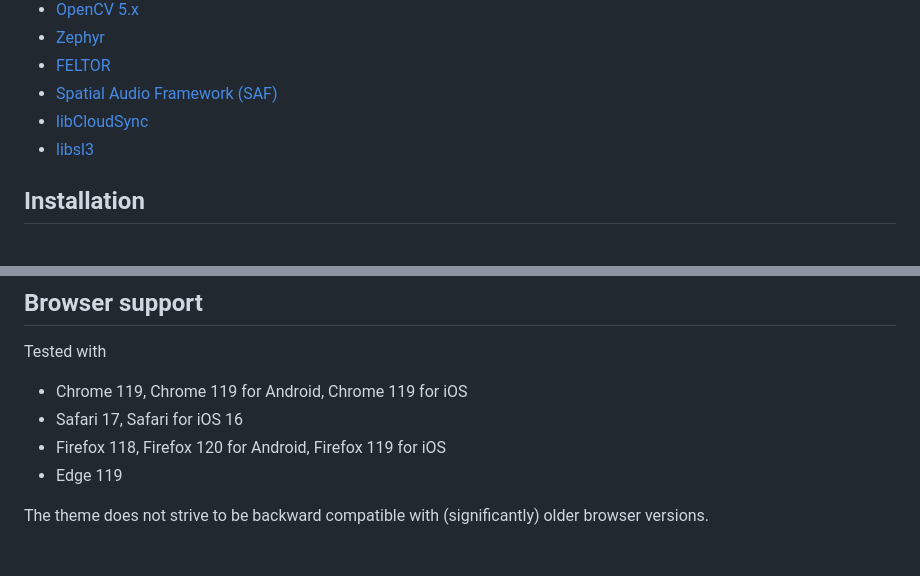
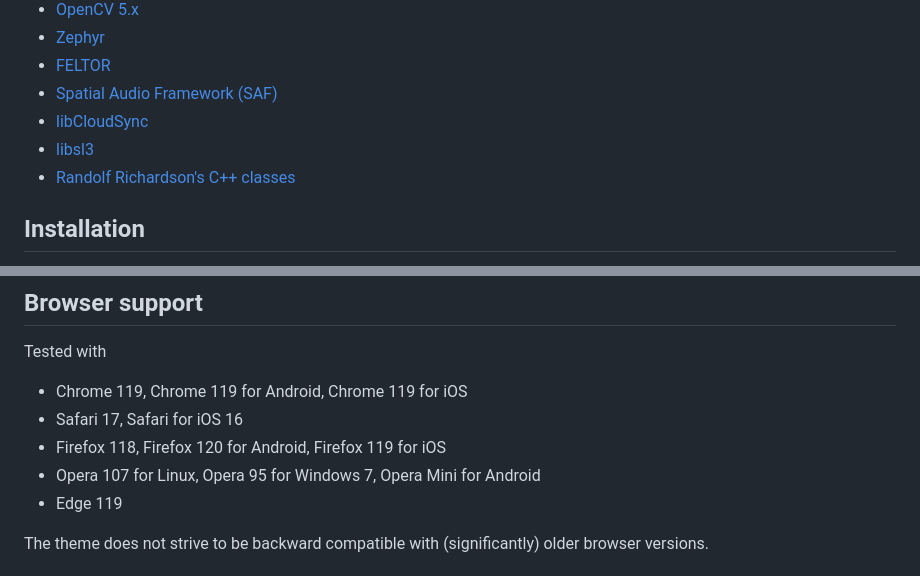
Before and after one commit to jothepro/doxygen-awesome-css, a Markdown page: README.md, 2 parts joined by grey strips. Rendered like a GitHub page.

Commit message:
Update README.md
Added a link to another web site using this theme (my own C++ project, which may serve to demonstrate how well doxygen-awesome-css works with a project that has a lot of classes).

Added three versions of Opera to the list of web browsers that correctly support-and-render doxygen-awesome-css's enhancements.

```diff
--- a/README.md
+++ b/README.md
@@ -39,6 +39,7 @@ Some websites using this theme:
 - [Spatial Audio Framework (SAF)](https://leomccormack.github.io/Spatial_Audio_Framework/index.html)
 - [libCloudSync](https://jothepro.github.io/libCloudSync/)
 - [libsl3](https://a4z.github.io/libsl3/)
+- [Randolf Richardson's C++ classes](https://www.randolf.ca/c++/docs/)
 
 ## Installation
 
@@ -145,6 +146,7 @@ Tested with
 - Chrome 119, Chrome 119 for Android, Chrome 119 for iOS
 - Safari 17, Safari for iOS 16
 - Firefox 118, Firefox 120 for Android, Firefox 119 for iOS
+- Opera 107 for Linux, Opera 95 for Windows 7, Opera Mini for Android
 - Edge 119
 
 
```
